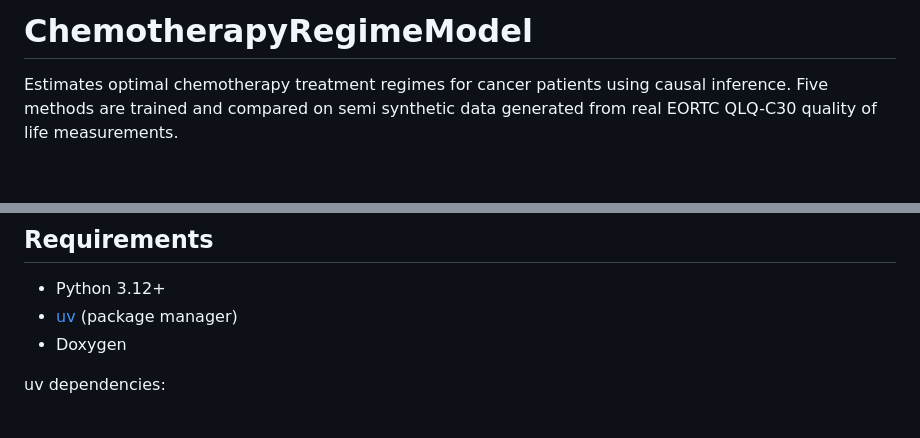
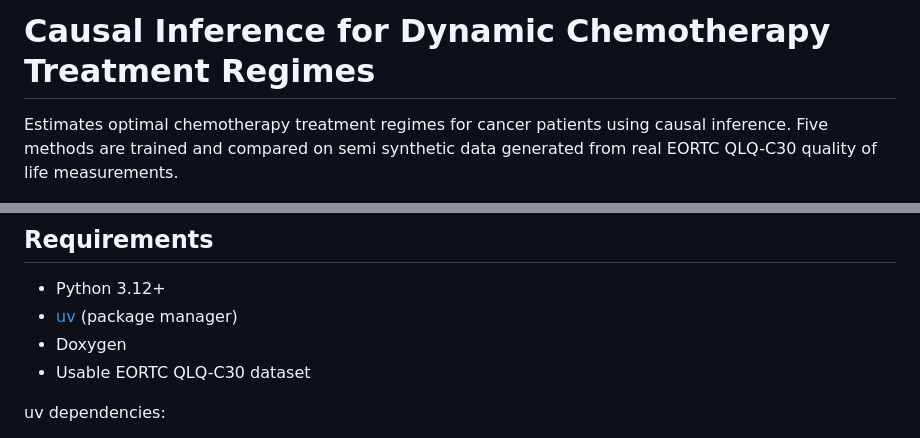
Before and after one commit to Taldux/ChemotherapyRegimeModel, a Markdown page: README.md, 2 parts joined by grey strips. Drawn GitHub-style; blank space fills up the shorter version.

```diff
--- a/README.md
+++ b/README.md
@@ -1,4 +1,4 @@
-# ChemotherapyRegimeModel
+# Causal Inference for Dynamic Chemotherapy Treatment Regimes
 
 Estimates optimal chemotherapy treatment regimes for cancer patients using causal inference. Five methods are trained and compared on semi synthetic data generated from real EORTC QLQ-C30 quality of life measurements.
 
@@ -16,6 +16,7 @@ Estimates optimal chemotherapy treatment regimes for cancer patients using causa
 - Python 3.12+
 - [uv](https://docs.astral.sh/uv/) (package manager)
 - Doxygen
+- Usable EORTC QLQ-C30 dataset
 
 uv dependencies:
 - `numpy`, `pandas`, `scikit-learn`, `scipy`
```
